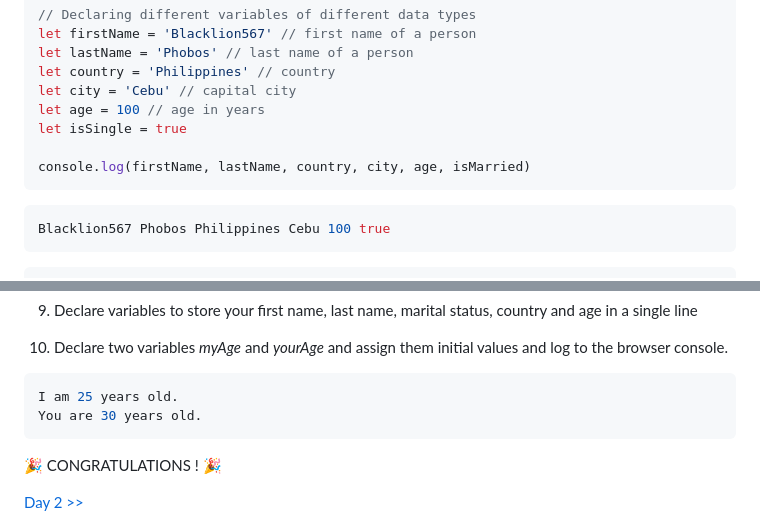
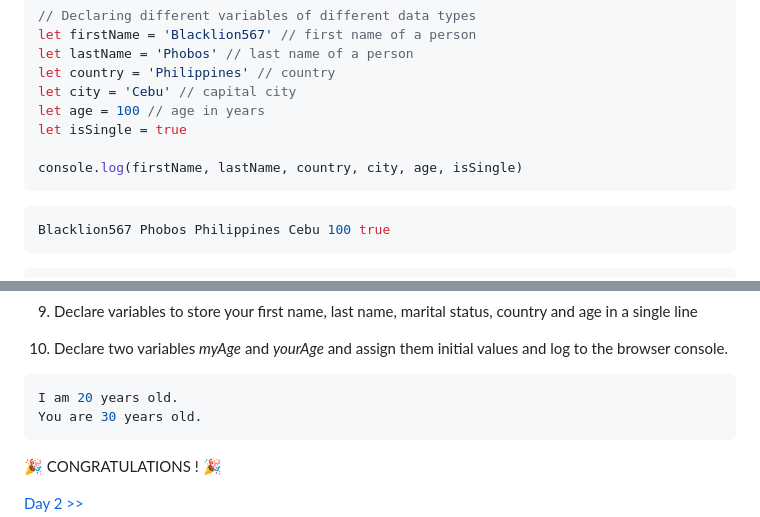
Before and after one commit to Blacklion567/30Days-Javascript-Improving., a Markdown page: README.md, 2 parts joined by grey strips. Drawn GitHub-style.

````diff
--- a/README.md
+++ b/README.md
@@ -610,7 +610,7 @@ let city = 'Cebu' // capital city
 let age = 100 // age in years
 let isSingle = true
 
-console.log(firstName, lastName, country, city, age, isMarried)
+console.log(firstName, lastName, country, city, age, isSingle)
 ```
 
 ```sh
@@ -662,7 +662,7 @@ When you run _index.html_ file in the 01-Day folder you should get this:
 10. Declare two variables _myAge_ and _yourAge_ and assign them initial values and log to the browser console.
 
 ```sh
-I am 25 years old.
+I am 20 years old.
 You are 30 years old.
 ```
 
````
Also changed, not shown: other parts of README.md (+8 -8 lines).
